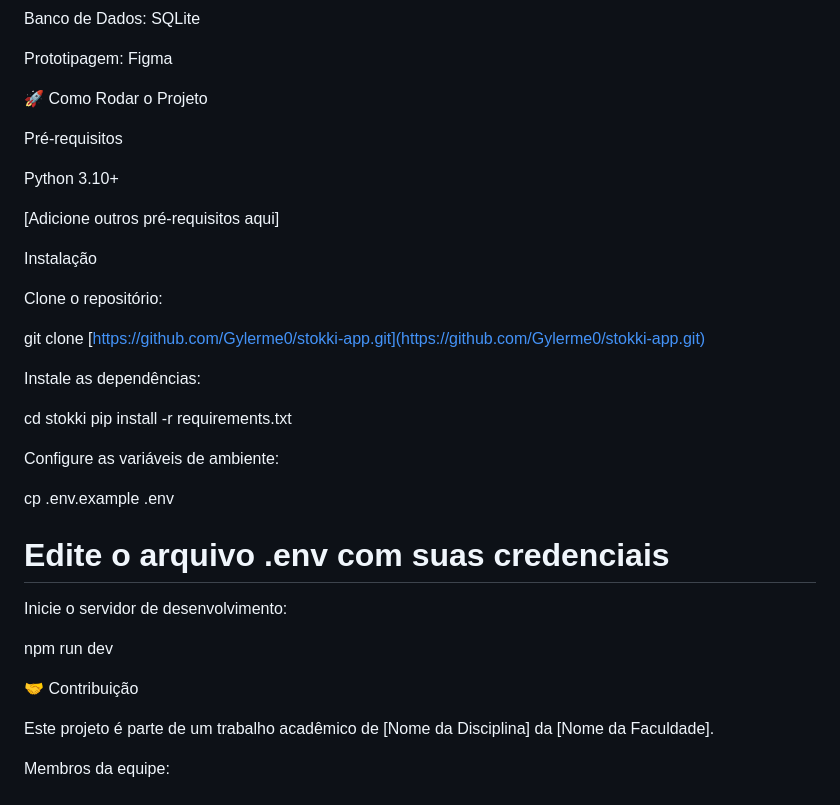
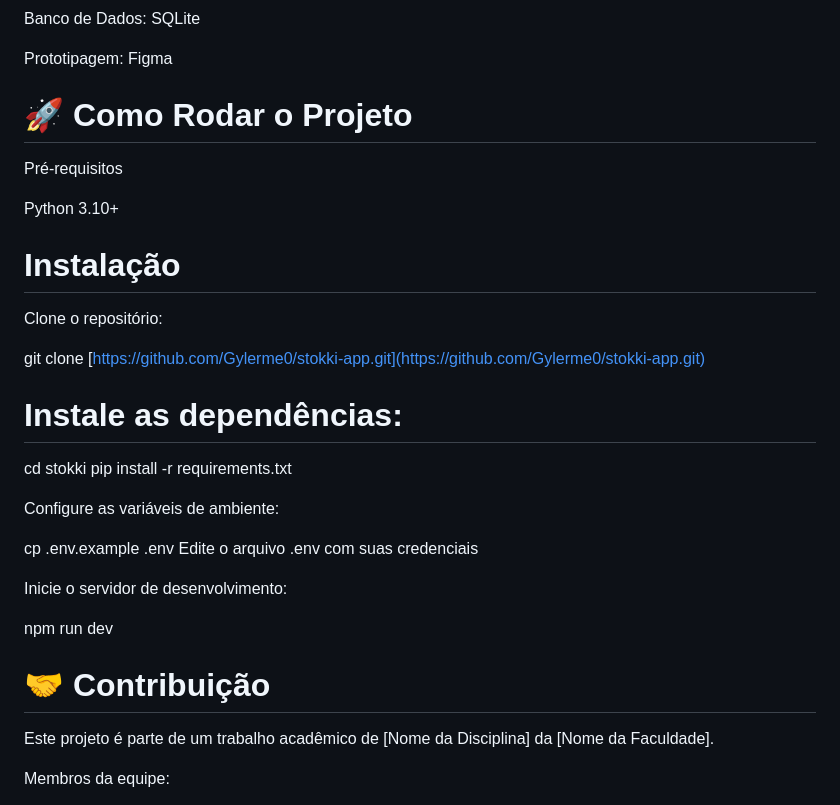
Before and after one commit to Gylerme0/stokki-app, a Markdown page: readme.md, the part around the change printed below. GitHub-like rendering.

Commit message:
readme atualizado

```diff
--- a/readme.md
+++ b/readme.md
@@ -78,22 +78,20 @@ Banco de Dados: SQLite
 
 Prototipagem: Figma
 
-🚀 Como Rodar o Projeto
+# 🚀 Como Rodar o Projeto
 
 Pré-requisitos
 
 Python 3.10+
 
-[Adicione outros pré-requisitos aqui]
-
-Instalação
+# Instalação
 
 Clone o repositório:
 
 git clone [https://github.com/Gylerme0/stokki-app.git](https://github.com/Gylerme0/stokki-app.git)
 
 
-Instale as dependências:
+# Instale as dependências:
 
 cd stokki
 pip install -r requirements.txt
@@ -101,7 +99,7 @@ pip install -r requirements.txt
 Configure as variáveis de ambiente:
 
 cp .env.example .env
-# Edite o arquivo .env com suas credenciais
+Edite o arquivo .env com suas credenciais
 
 
 Inicie o servidor de desenvolvimento:
@@ -109,7 +107,7 @@ Inicie o servidor de desenvolvimento:
 npm run dev
 
 
-🤝 Contribuição
+# 🤝 Contribuição
 
 Este projeto é parte de um trabalho acadêmico de [Nome da Disciplina] da [Nome da Faculdade].
 
```
Also changed, not shown: other parts of readme.md (+11 -11 lines).
